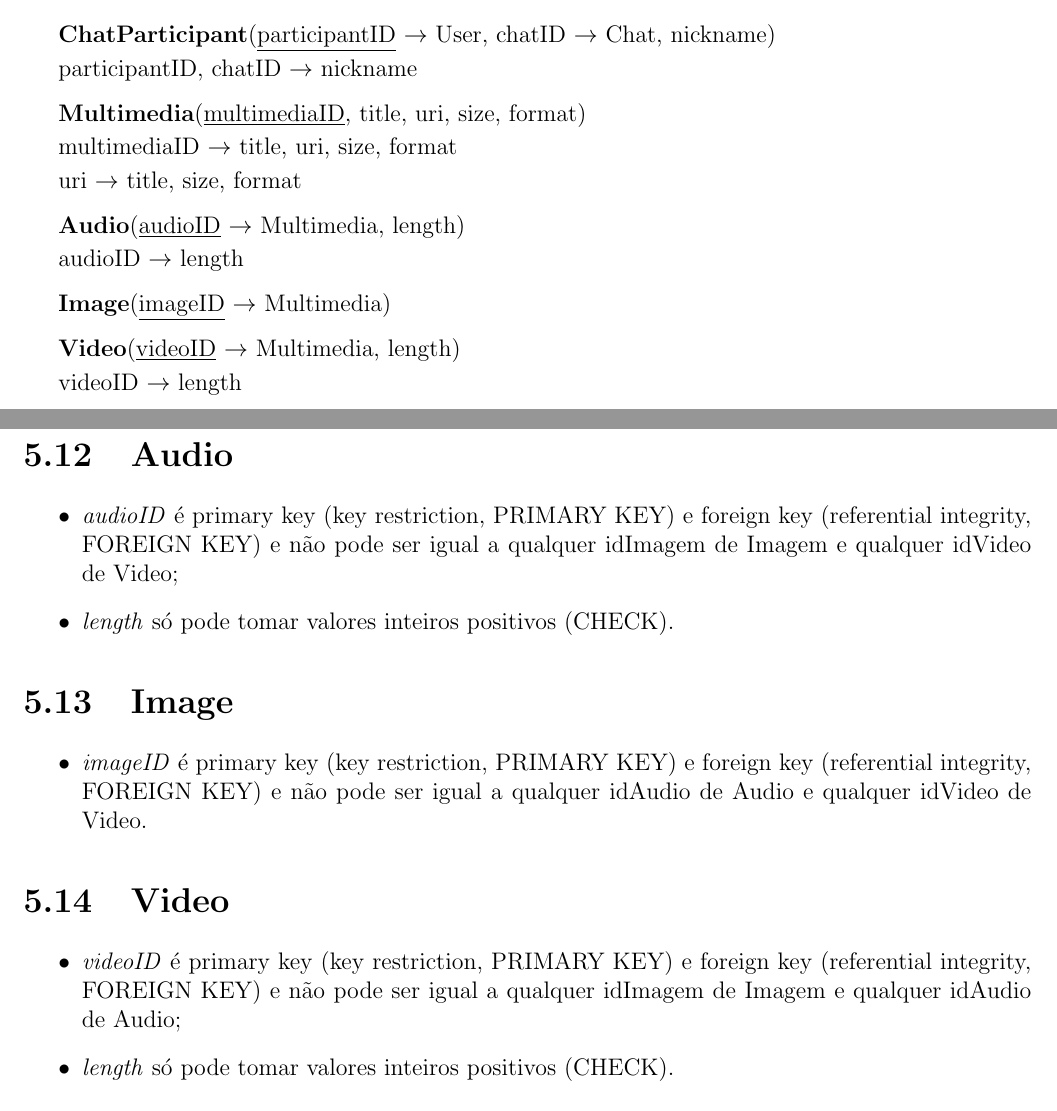
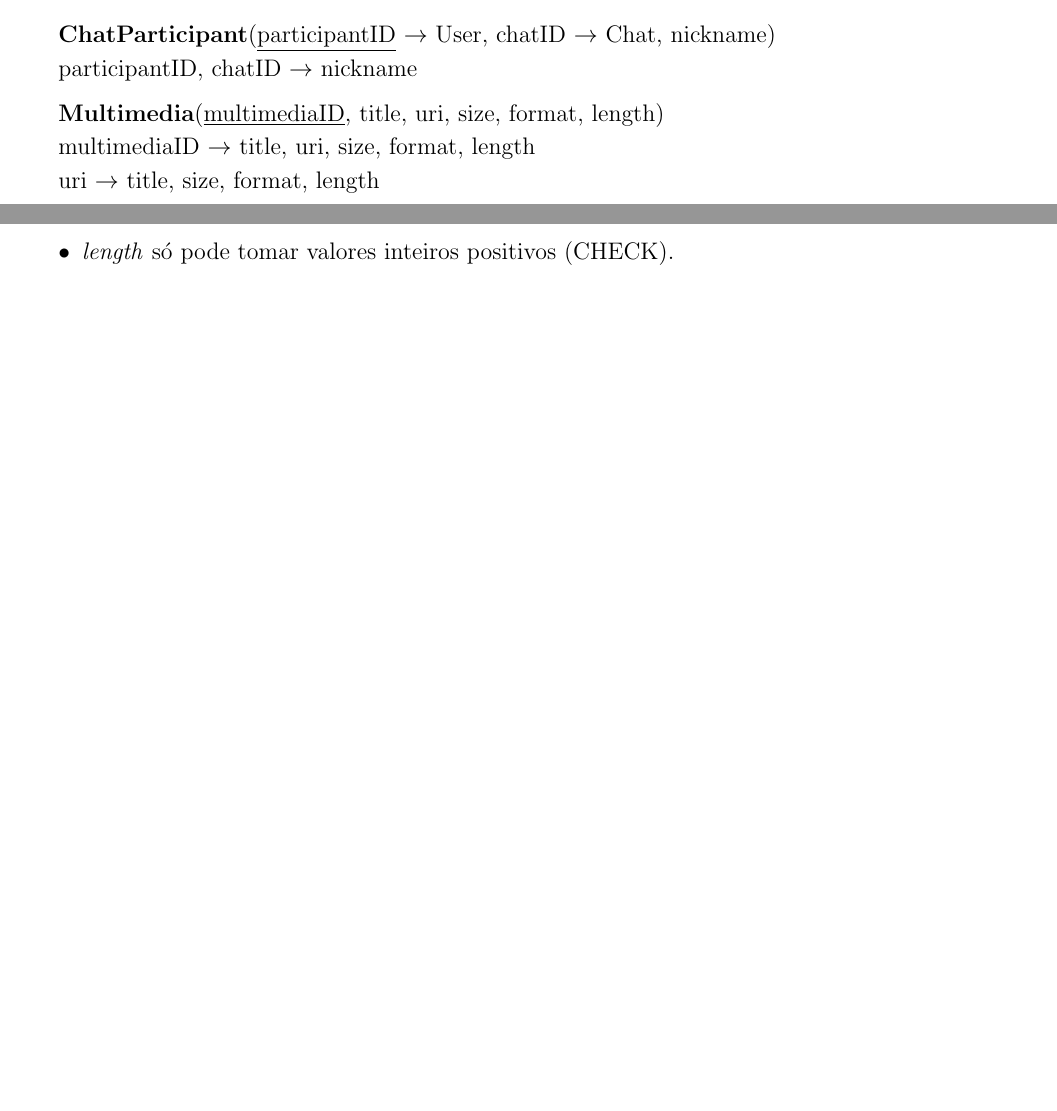
Before and after one commit to Educorreia932-University/FEUP-BDAD, a LaTeX document (Project/Report/Report.tex): two parts of pages 9 and 14 of 19, joined at a grey line, cut so that both start at the same text, the shorter picture padded with empty space. Compiled offline with pdfLaTeX.

```diff
--- a/Project/Report/Report.tex
+++ b/Project/Report/Report.tex
@@ -189,27 +189,11 @@
 
 \vspace{2mm}
 
-\textbf{Multimedia}(\underline{multimediaID}, title, uri, size, format)
+\textbf{Multimedia}(\underline{multimediaID}, title, uri, size, format, length)
 
-multimediaID $\rightarrow$ title, uri, size, format
+multimediaID $\rightarrow$ title, uri, size, format, length
 
-uri $\rightarrow$ title, size, format
-
-\vspace{2mm}
-
-\textbf{Audio}(\underline{audioID} $\rightarrow$ Multimedia, length)
-
-audioID $\rightarrow$ length
-
-\vspace{2mm}
-
-\textbf{Image}(\underline{imageID} $\rightarrow$ Multimedia)
-
-\vspace{2mm}
-
-\textbf{Video}(\underline{videoID} $\rightarrow$ Multimedia, length)
-
-videoID $\rightarrow$ length
+uri $\rightarrow$ title, size, format, length
 
 \vspace{2mm}
 
@@ -347,25 +331,6 @@
     \item \textit{multimediaID} é primary key (key restriction, PRIMARY KEY);
     \item \textit{size} só pode tomar valores inteiros positivos (CHECK);
     \item \textit{type} pode tomar os seguintes valores: ".mp3", ".jpg", ".png", ".wav", ".mp4"... (CHECK).
-\end{itemize}
-
-\section{Audio}
-
-\begin{itemize}
-    \item \textit{audioID} é primary key (key restriction, PRIMARY KEY) e foreign key (referential integrity, FOREIGN KEY) e não pode ser igual a qualquer idImagem de Imagem e qualquer idVideo de Video;
-    \item \textit{length} só pode tomar valores inteiros positivos (CHECK).
-\end{itemize}
-
-\section{Image}
-
-\begin{itemize}
-    \item \textit{imageID} é primary key (key restriction, PRIMARY KEY) e foreign key (referential integrity, FOREIGN KEY) e não pode ser igual a qualquer idAudio de Audio e qualquer idVideo de Video.
-\end{itemize}
-
-\section{Video}
-
-\begin{itemize}
-    \item \textit{videoID} é primary key (key restriction, PRIMARY KEY) e foreign key (referential integrity, FOREIGN KEY) e não pode ser igual a qualquer idImagem de Imagem e qualquer idAudio de Audio;
     \item \textit{length} só pode tomar valores inteiros positivos (CHECK).
 \end{itemize}
 
```
Also changed, not shown: Project/Report/Report.pdf, Project/Report/Report.tex (10 more changed lines), 3 other files.
